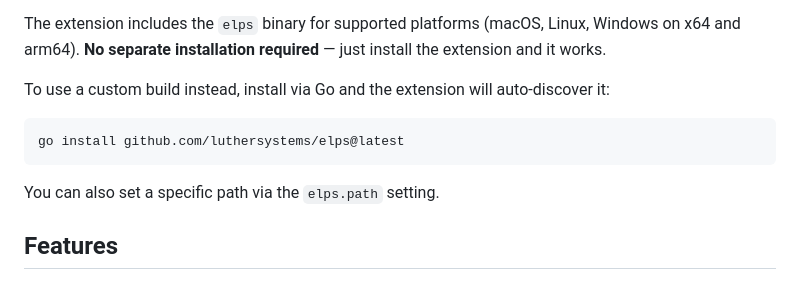
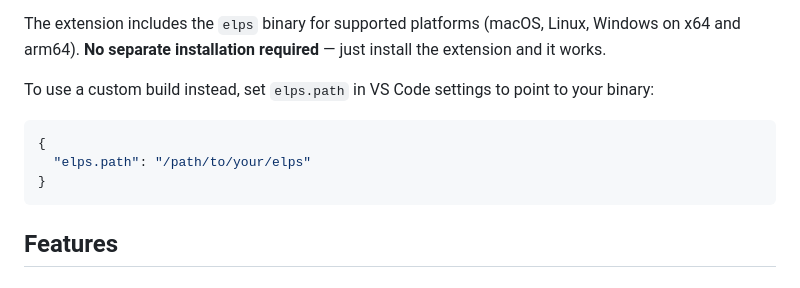
Before and after one commit to luthersystems/elps, a Markdown page: editors/vscode/README.md, the part around the change. Drawn GitHub-style.

Commit message:
docs(vscode): fix README — custom binary requires elps.path setting
The bundled binary takes priority over auto-discovery, so go install
alone won't override it. Users need to set elps.path explicitly.

Co-Authored-By: Claude Opus 4.6 (1M context) <noreply@anthropic.com>

````diff
--- a/editors/vscode/README.md
+++ b/editors/vscode/README.md
@@ -19,13 +19,13 @@ Full-featured VS Code extension for [ELPS](https://github.com/luthersystems/elps
 
 The extension includes the `elps` binary for supported platforms (macOS, Linux, Windows on x64 and arm64). **No separate installation required** — just install the extension and it works.
 
-To use a custom build instead, install via Go and the extension will auto-discover it:
+To use a custom build instead, set `elps.path` in VS Code settings to point to your binary:
 
-```bash
-go install github.com/luthersystems/elps@latest
+```json
+{
+  "elps.path": "/path/to/your/elps"
+}
 ```
-
-You can also set a specific path via the `elps.path` setting.
 
 ## Features
 
````
